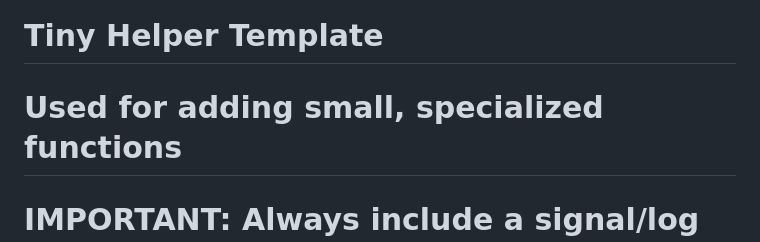
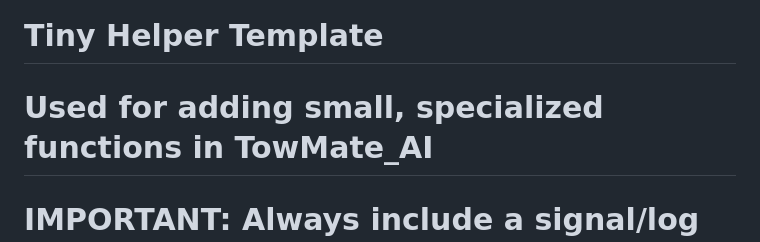
Before and after one commit to TARS1234/life-timeline, a Markdown page: RULES.md, the part around the change. GitHub-like rendering.

```diff
--- a/RULES.md
+++ b/RULES.md
@@ -47,7 +47,7 @@ CRITICAL REMINDERS:
 
 # ==========================================================================
 #  Tiny Helper Template
-#  Used for adding small, specialized functions
+#  Used for adding small, specialized functions in TowMate_AI
 #  IMPORTANT: Always include a signal/log for debugging when failures occur
 # ==============================================================================================================
 
```
